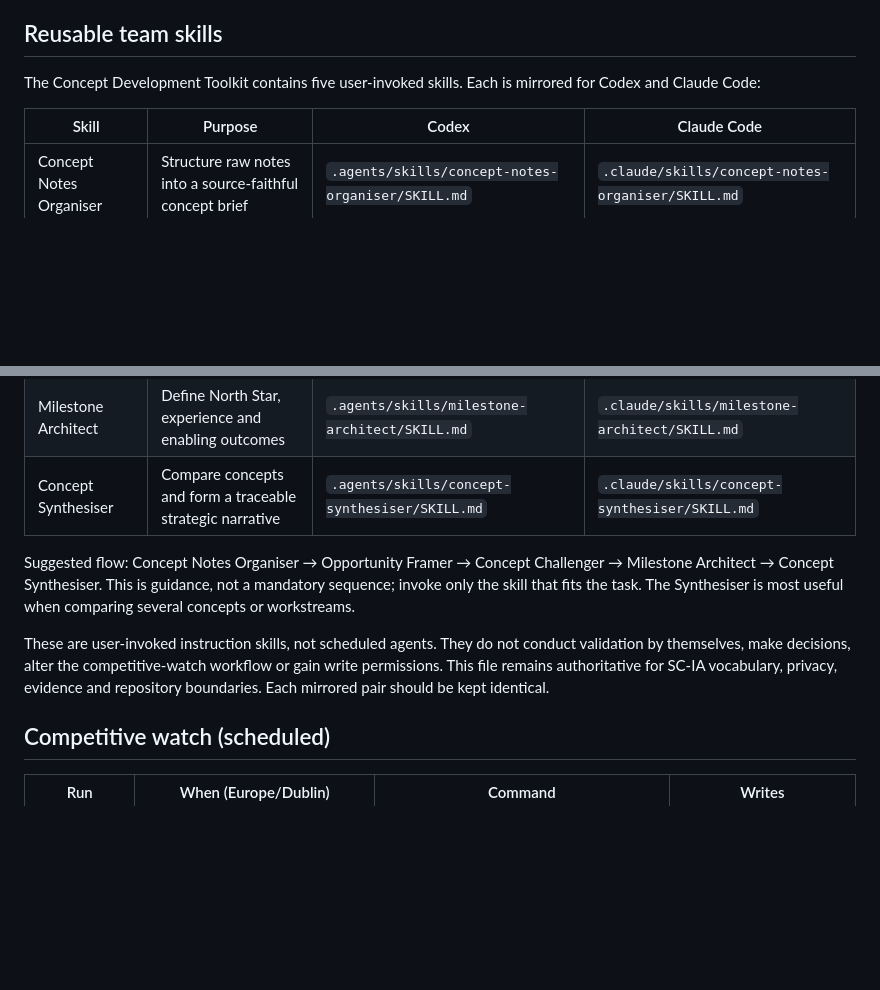
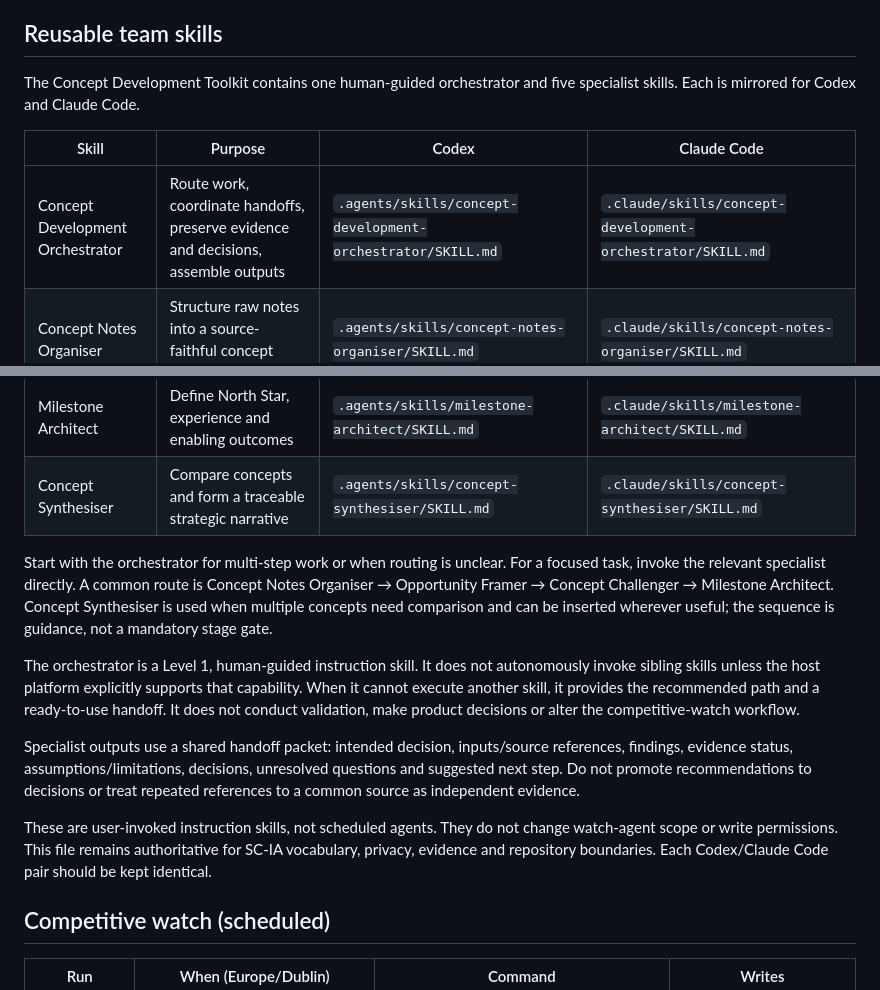
Before and after one commit to ademiroliveira/SC-IA, a Markdown page: CLAUDE.md, 2 parts joined by grey strips. GitHub-like rendering; blank space fills up the shorter version.

Commit message:
Document concept orchestrator and shared skill contracts

```diff
--- a/CLAUDE.md
+++ b/CLAUDE.md
@@ -47,19 +47,24 @@ Tag every finding with one of: `[Vendor]` `[Help doc]` `[Terms]` `[Filing]` `[Pr
 
 ## Reusable team skills
 
-The Concept Development Toolkit contains five user-invoked skills. Each is mirrored for Codex and Claude Code:
+The Concept Development Toolkit contains one human-guided orchestrator and five specialist skills. Each is mirrored for Codex and Claude Code.
 
 | Skill | Purpose | Codex | Claude Code |
 | --- | --- | --- | --- |
+| Concept Development Orchestrator | Route work, coordinate handoffs, preserve evidence and decisions, assemble outputs | `.agents/skills/concept-development-orchestrator/SKILL.md` | `.claude/skills/concept-development-orchestrator/SKILL.md` |
 | Concept Notes Organiser | Structure raw notes into a source-faithful concept brief | `.agents/skills/concept-notes-organiser/SKILL.md` | `.claude/skills/concept-notes-organiser/SKILL.md` |
 | Opportunity Framer | Frame a user problem and opportunity from evidence | `.agents/skills/opportunity-framer/SKILL.md` | `.claude/skills/opportunity-framer/SKILL.md` |
 | Concept Challenger | Stress-test value, assumptions, risks and feasibility | `.agents/skills/concept-challenger/SKILL.md` | `.claude/skills/concept-challenger/SKILL.md` |
 | Milestone Architect | Define North Star, experience and enabling outcomes | `.agents/skills/milestone-architect/SKILL.md` | `.claude/skills/milestone-architect/SKILL.md` |
 | Concept Synthesiser | Compare concepts and form a traceable strategic narrative | `.agents/skills/concept-synthesiser/SKILL.md` | `.claude/skills/concept-synthesiser/SKILL.md` |
 
-Suggested flow: Concept Notes Organiser → Opportunity Framer → Concept Challenger → Milestone Architect → Concept Synthesiser. This is guidance, not a mandatory sequence; invoke only the skill that fits the task. The Synthesiser is most useful when comparing several concepts or workstreams.
+Start with the orchestrator for multi-step work or when routing is unclear. For a focused task, invoke the relevant specialist directly. A common route is Concept Notes Organiser → Opportunity Framer → Concept Challenger → Milestone Architect. Concept Synthesiser is used when multiple concepts need comparison and can be inserted wherever useful; the sequence is guidance, not a mandatory stage gate.
 
-These are user-invoked instruction skills, not scheduled agents. They do not conduct validation by themselves, make decisions, alter the competitive-watch workflow or gain write permissions. This file remains authoritative for SC-IA vocabulary, privacy, evidence and repository boundaries. Each mirrored pair should be kept identical.
+The orchestrator is a Level 1, human-guided instruction skill. It does not autonomously invoke sibling skills unless the host platform explicitly supports that capability. When it cannot execute another skill, it provides the recommended path and a ready-to-use handoff. It does not conduct validation, make product decisions or alter the competitive-watch workflow.
+
+Specialist outputs use a shared handoff packet: intended decision, inputs/source references, findings, evidence status, assumptions/limitations, decisions, unresolved questions and suggested next step. Do not promote recommendations to decisions or treat repeated references to a common source as independent evidence.
+
+These are user-invoked instruction skills, not scheduled agents. They do not change watch-agent scope or write permissions. This file remains authoritative for SC-IA vocabulary, privacy, evidence and repository boundaries. Each Codex/Claude Code pair should be kept identical.
 
 ## Competitive watch (scheduled)
 
```
